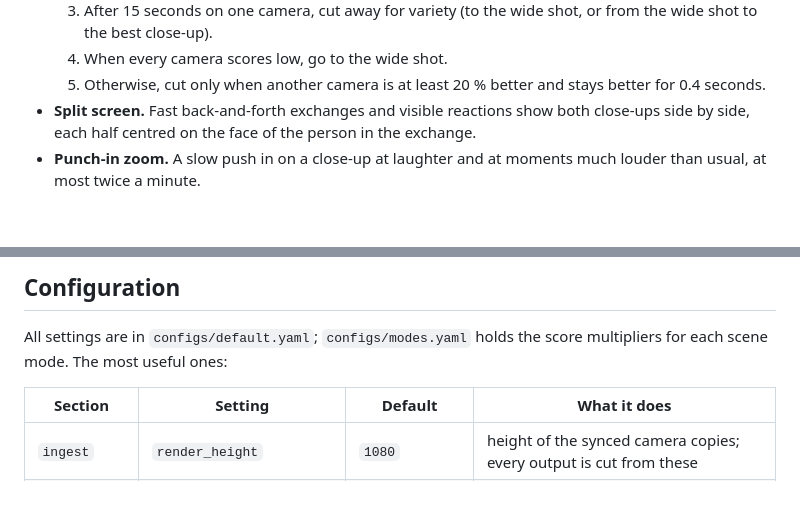
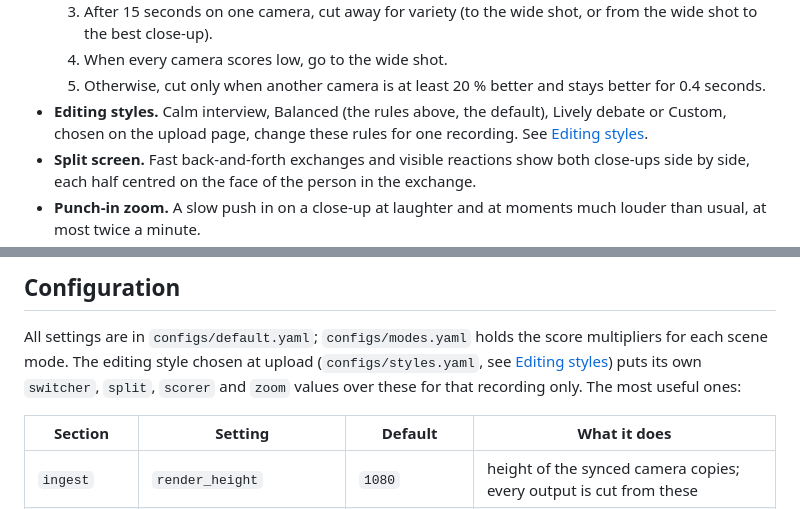
Before and after one commit to ahmed-salama-ai/FramePilot, a Markdown page: README.md, 2 parts joined by grey strips. Rendered like a GitHub page; blank space fills up the shorter version.

```diff
--- a/README.md
+++ b/README.md
@@ -48,6 +48,8 @@ plus a close-up camera for each seat.
      close-up).
   4. When every camera scores low, go to the wide shot.
   5. Otherwise, cut only when another camera is at least 20 % better and stays better for 0.4 seconds.
+- **Editing styles.** Calm interview, Balanced (the rules above, the default), Lively debate or Custom, chosen on the
+  upload page, change these rules for one recording. See [Editing styles](#9-editing-styles).
 - **Split screen.** Fast back-and-forth exchanges and visible reactions show both close-ups side by side, each half
   centred on the face of the person in the exchange.
 - **Punch-in zoom.** A slow push in on a close-up at laughter and at moments much louder than usual, at most twice a
@@ -580,7 +623,8 @@ On Linux: `cp -r samples/mock_s00 data/sessions/s00`.
 ## Configuration
 
 All settings are in `configs/default.yaml`; `configs/modes.yaml` holds the score multipliers for each scene mode.
-The most useful ones:
+The editing style chosen at upload (`configs/styles.yaml`, see [Editing styles](#9-editing-styles)) puts its own
+`switcher`, `split`, `scorer` and `zoom` values over these for that recording only. The most useful ones:
 
 | Section | Setting | Default | What it does |
 |---|---|---|---|
```
Also changed, not shown: other parts of README.md (+43 -2 lines).
